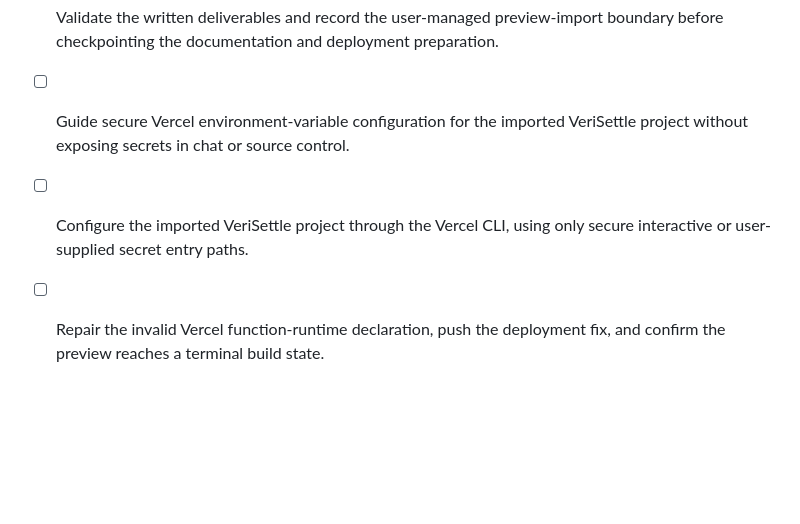
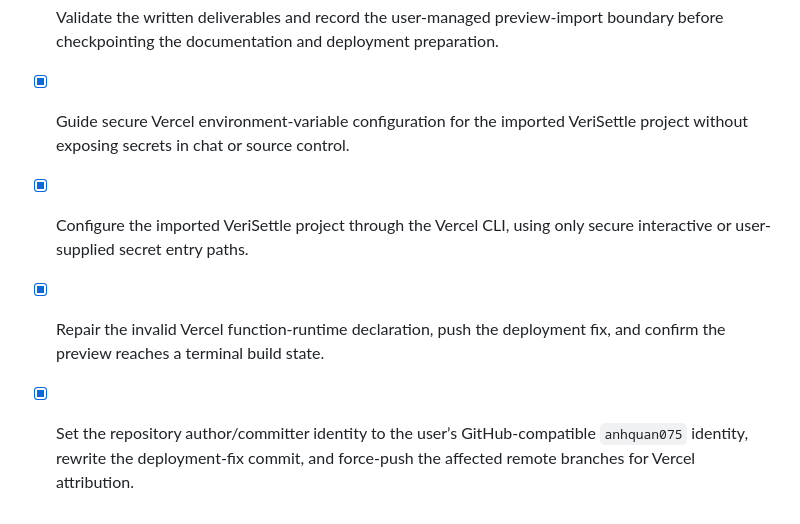
Before and after one commit to anhquan075/verisettle, a Markdown page: todo.md, the part around the change. Rendered like a GitHub page; blank space fills up the shorter version.

Commit message:
Checkpoint

```diff
--- a/todo.md
+++ b/todo.md
@@ -156,6 +156,7 @@
 - [x] Harden authenticated session cookies to SameSite=Lax while retaining the dedicated OAuth state cookie’s cross-site callback behavior, then add regression coverage.
 - [x] Create concise user documentation and a tRPC API reference for wallet sign-in, extension detection, testnet readiness, and deal-action requirements.
 - [x] Validate the written deliverables and record the user-managed preview-import boundary before checkpointing the documentation and deployment preparation.
-- [ ] Guide secure Vercel environment-variable configuration for the imported VeriSettle project without exposing secrets in chat or source control.
-- [ ] Configure the imported VeriSettle project through the Vercel CLI, using only secure interactive or user-supplied secret entry paths.
-- [ ] Repair the invalid Vercel function-runtime declaration, push the deployment fix, and confirm the preview reaches a terminal build state.
+- [x] Guide secure Vercel environment-variable configuration for the imported VeriSettle project without exposing secrets in chat or source control.
+- [x] Configure the imported VeriSettle project through the Vercel CLI, using only secure interactive or user-supplied secret entry paths.
+- [x] Repair the invalid Vercel function-runtime declaration, push the deployment fix, and confirm the preview reaches a terminal build state.
+- [x] Set the repository author/committer identity to the user’s GitHub-compatible `anhquan075` identity, rewrite the deployment-fix commit, and force-push the affected remote branches for Vercel attribution.
```
